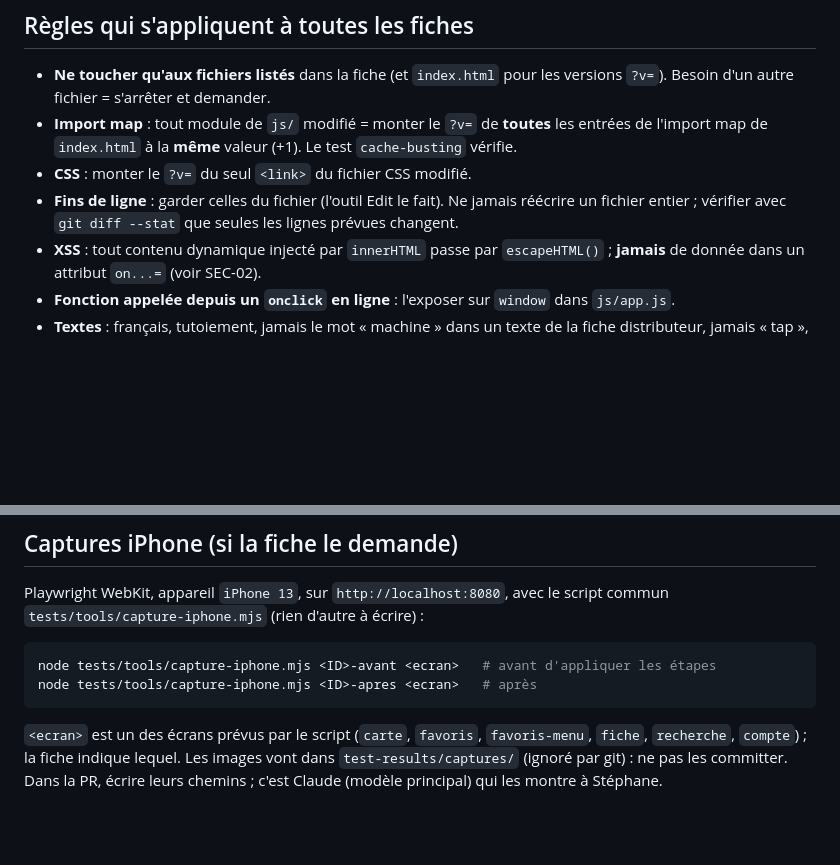
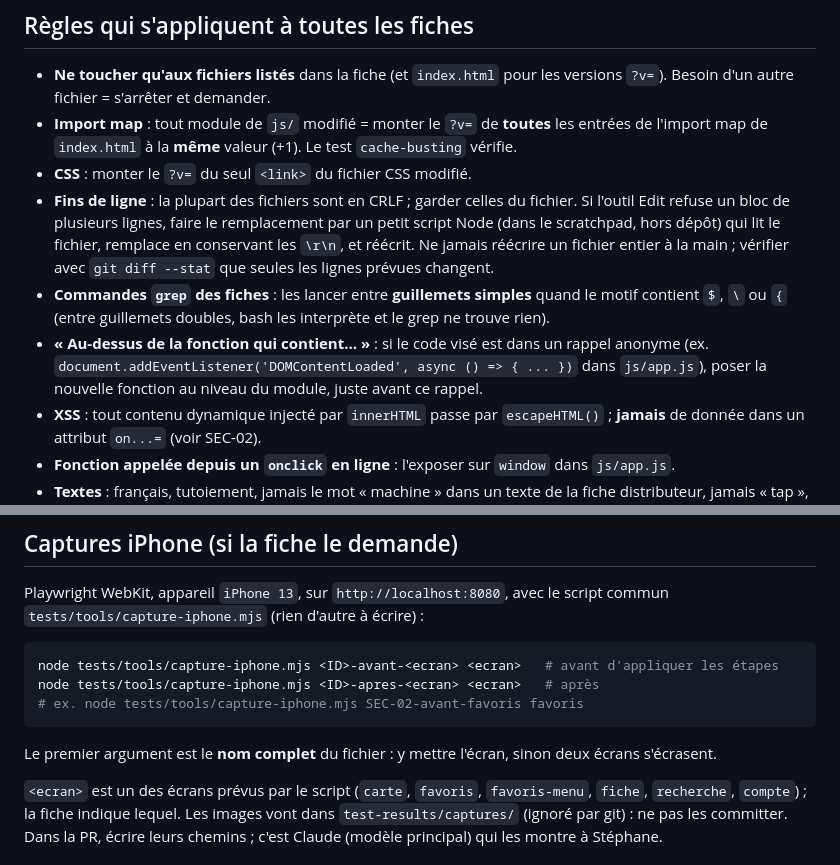
Before and after one commit to SKenea/DistriMatch, a Markdown page: docs/stories/README.md, 2 parts joined by grey strips. Drawn GitHub-style; blank space fills up the shorter version.

Commit message:
docs: epic securite EPIC-R1 terminee (SEC-01 a SEC-06)
- BACKLOG : SEC-01 a SEC-06 cochees (PR #191 a #195).
- CLAUDE.md : migrations 026, 027, 028 ; essai a blanc (rollback) avant
  toute migration ; limite de debit de l'API pendant db.test.js.
- docs/stories/README.md : captures nommees par ecran, fins de ligne CRLF,
  guillemets simples pour les grep, emplacement des nouvelles fonctions.

Co-Authored-By: Claude Opus 5.5 (1M context) <noreply@anthropic.com>

````diff
--- a/docs/stories/README.md
+++ b/docs/stories/README.md
@@ -50,8 +50,16 @@ Rapport d'origine : https://claude.ai/artifact/T64CmaCdx8oEkXPUmc4Qx5
 - **Import map** : tout module de `js/` modifié = monter le `?v=` de **toutes** les entrées de
   l'import map de `index.html` à la **même** valeur (+1). Le test `cache-busting` vérifie.
 - **CSS** : monter le `?v=` du seul `<link>` du fichier CSS modifié.
-- **Fins de ligne** : garder celles du fichier (l'outil Edit le fait). Ne jamais réécrire un
-  fichier entier ; vérifier avec `git diff --stat` que seules les lignes prévues changent.
+- **Fins de ligne** : la plupart des fichiers sont en CRLF ; garder celles du fichier. Si l'outil
+  Edit refuse un bloc de plusieurs lignes, faire le remplacement par un petit script Node (dans le
+  scratchpad, hors dépôt) qui lit le fichier, remplace en conservant les `\r\n`, et réécrit.
+  Ne jamais réécrire un fichier entier à la main ; vérifier avec `git diff --stat` que seules les
+  lignes prévues changent.
+- **Commandes `grep` des fiches** : les lancer entre **guillemets simples** quand le motif
+  contient `$`, `\` ou `{` (entre guillemets doubles, bash les interprète et le grep ne trouve rien).
+- **« Au-dessus de la fonction qui contient… »** : si le code visé est dans un rappel anonyme
+  (ex. `document.addEventListener('DOMContentLoaded', async () => { ... })` dans `js/app.js`),
+  poser la nouvelle fonction au niveau du module, juste avant ce rappel.
 - **XSS** : tout contenu dynamique injecté par `innerHTML` passe par `escapeHTML()` ;
   **jamais** de donnée dans un attribut `on...=` (voir SEC-02).
 - **Fonction appelée depuis un `onclick` en ligne** : l'exposer sur `window` dans `js/app.js`.
@@ -88,9 +96,12 @@ Playwright WebKit, appareil `iPhone 13`, sur `http://localhost:8080`, avec le sc
 `tests/tools/capture-iphone.mjs` (rien d'autre à écrire) :
 
 ```bash
-node tests/tools/capture-iphone.mjs <ID>-avant <ecran>   # avant d'appliquer les étapes
-node tests/tools/capture-iphone.mjs <ID>-apres <ecran>   # après
+node tests/tools/capture-iphone.mjs <ID>-avant-<ecran> <ecran>   # avant d'appliquer les étapes
+node tests/tools/capture-iphone.mjs <ID>-apres-<ecran> <ecran>   # après
+# ex. node tests/tools/capture-iphone.mjs SEC-02-avant-favoris favoris
 ```
+Le premier argument est le **nom complet** du fichier : y mettre l'écran, sinon deux écrans
+s'écrasent.
 
 `<ecran>` est un des écrans prévus par le script (`carte`, `favoris`, `favoris-menu`, `fiche`,
 `recherche`, `compte`) ; la fiche indique lequel. Les images vont dans `test-results/captures/`
````
Also changed, not shown: BACKLOG.md (+5 -5 lines), CLAUDE.md (+1 -1 lines).
